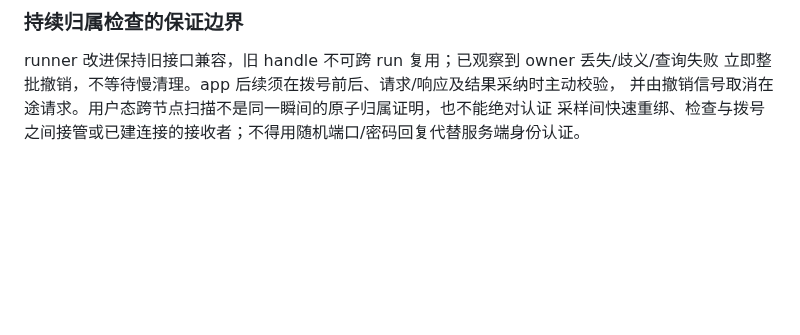
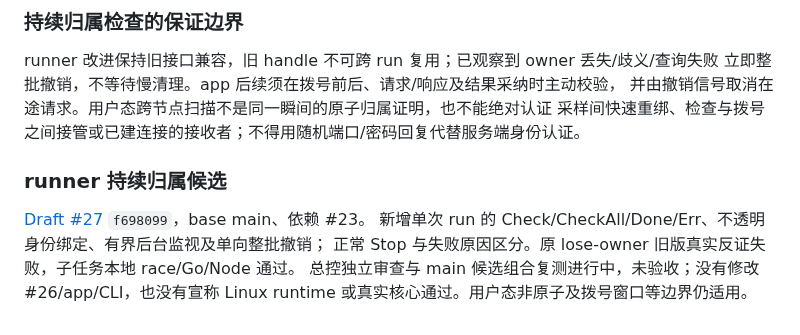
Before and after one commit to raydocs/ipd, a Markdown page: docs/ROADMAP-STATUS.md, the part around the change. Rendered like a GitHub page; blank space fills up the shorter version.

Commit message:
docs: track run-bound ownership API draft under review

```diff
--- a/docs/ROADMAP-STATUS.md
+++ b/docs/ROADMAP-STATUS.md
@@ -79,3 +79,11 @@ runner 改进保持旧接口兼容，旧 handle 不可跨 run 复用；已观察
 立即整批撤销，不等待慢清理。app 后续须在拨号前后、请求/响应及结果采纳时主动校验，
 并由撤销信号取消在途请求。用户态跨节点扫描不是同一瞬间的原子归属证明，也不能绝对认证
 采样间快速重绑、检查与拨号之间接管或已建连接的接收者；不得用随机端口/密码回复代替服务端身份认证。
+
+### runner 持续归属候选
+
+[Draft #27](https://github.com/raydocs/ipd/pull/27) `f698099`，base main、依赖 #23。
+新增单次 run 的 Check/CheckAll/Done/Err、不透明身份绑定、有界后台监视及单向整批撤销；
+正常 Stop 与失败原因区分。原 lose-owner 旧版真实反证失败，子任务本地 race/Go/Node 通过。
+总控独立审查与 main 候选组合复测进行中，未验收；没有修改 #26/app/CLI，也没有宣称
+Linux runtime 或真实核心通过。用户态非原子及拨号窗口等边界仍适用。
```
